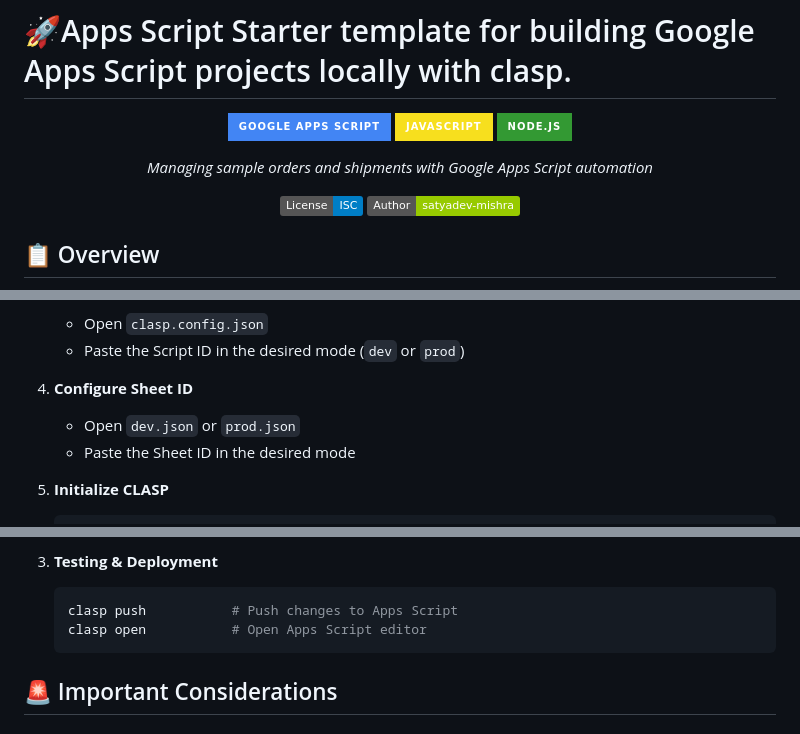
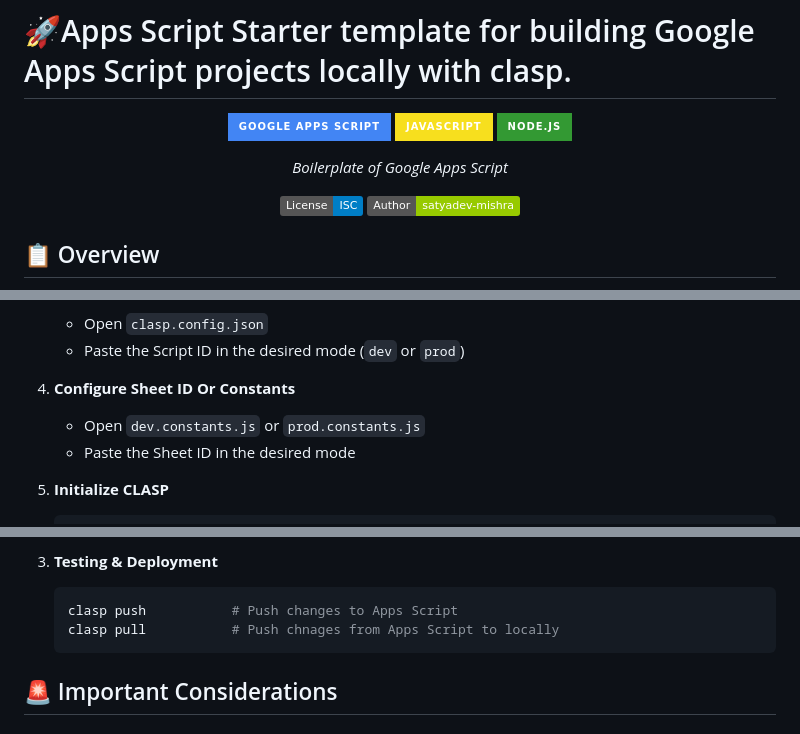
Before and after one commit to satyadev-mishra/apps-script, a Markdown page: README.md, 3 parts joined by grey strips. Rendered like a GitHub page; badges without logos.

````diff
--- a/README.md
+++ b/README.md
@@ -6,7 +6,7 @@
 ![JavaScript](https://img.shields.io/badge/JavaScript-F7DF1E?style=for-the-badge&logo=javascript&logoColor=black)
 ![Node.js](https://img.shields.io/badge/Node.js-339933?style=for-the-badge&logo=node.js&logoColor=white)
 
-_Managing sample orders and shipments with Google Apps Script automation_
+_Boilerplate of Google Apps Script_
 
 [![License: ISC](https://img.shields.io/badge/License-ISC-blue.svg)](https://opensource.org/licenses/ISC)
 [![Author](https://img.shields.io/badge/Author-satyadev--mishra-green.svg)](https://github.com/satyadev-mishra)
@@ -70,8 +70,8 @@ A production-ready starter template for building Google Apps Script projects loc
    - Open `clasp.config.json`
    - Paste the Script ID in the desired mode (`dev` or `prod`)
 
-4. **Configure Sheet ID**
-   - Open `dev.json` or `prod.json`
+4. **Configure Sheet ID Or Constants**
+   - Open `dev.constants.js` or `prod.constants.js`
    - Paste the Sheet ID in the desired mode
 
 5. **Initialize CLASP**
@@ -241,7 +241,7 @@ The project uses [Prettier](https://prettier.io/) with industry-standard configu
 3. **Testing & Deployment**
    ```bash
    clasp push           # Push changes to Apps Script
-   clasp open           # Open Apps Script editor
+   clasp pull           # Push chnages from Apps Script to locally
    ```
 
 
````
